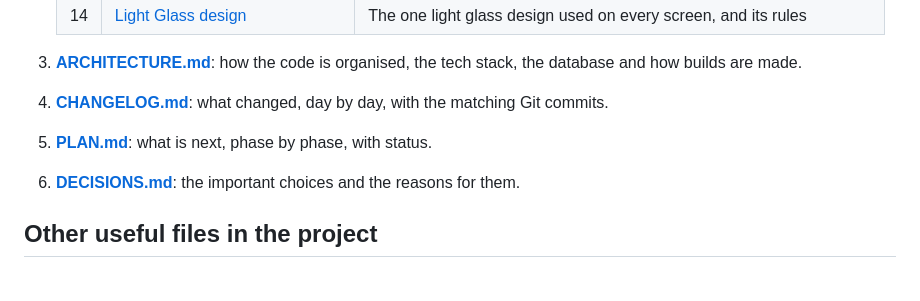
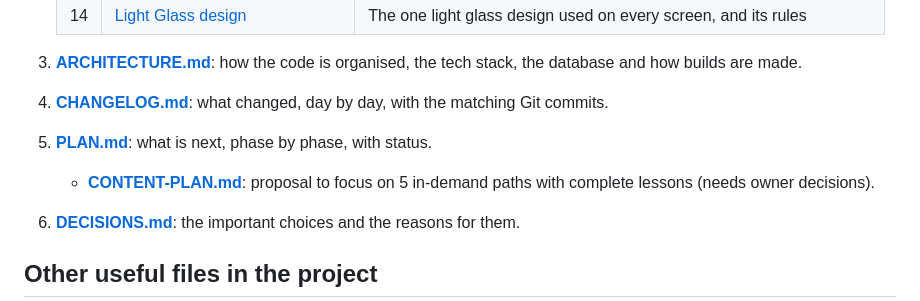
Before and after one commit to nitishkchauhan/CodeYatra, a Markdown page: project-docs/README.md, the part around the change. Drawn GitHub-style; blank space fills up the shorter version.

Commit message:
Docs: content plan proposal (5 in-demand paths, Lesson v2)
Co-Authored-By: Claude Opus 5.5 <noreply@anthropic.com>

```diff
--- a/project-docs/README.md
+++ b/project-docs/README.md
@@ -41,6 +41,7 @@ Start here, then open whichever file you need.
 3. **[ARCHITECTURE.md](ARCHITECTURE.md)**: how the code is organised, the tech stack, the database and how builds are made.
 4. **[CHANGELOG.md](CHANGELOG.md)**: what changed, day by day, with the matching Git commits.
 5. **[PLAN.md](PLAN.md)**: what is next, phase by phase, with status.
+   - **[CONTENT-PLAN.md](CONTENT-PLAN.md)**: proposal to focus on 5 in-demand paths with complete lessons (needs owner decisions).
 6. **[DECISIONS.md](DECISIONS.md)**: the important choices and the reasons for them.
 
 ## Other useful files in the project
```
Also changed, not shown: project-docs/CONTENT-PLAN.md (added, +85 -0 lines).
